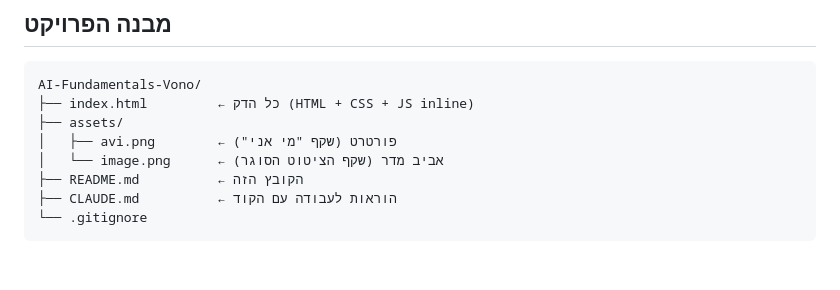
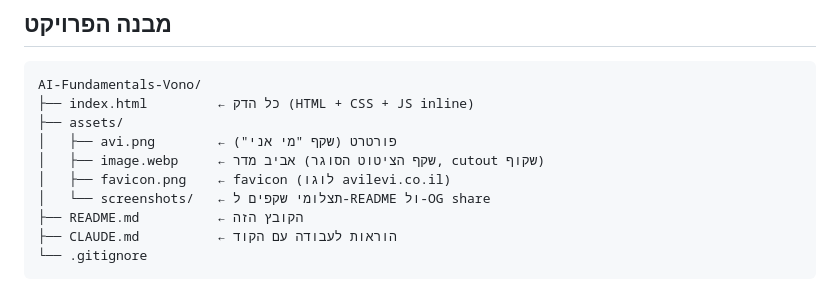
Before and after one commit to booya1986/AI-Fundamentals-Vono, a Markdown page: README.md, the part around the change. Drawn GitHub-style; blank space fills up the shorter version.

Commit message:
Update docs to reflect image.webp and assets layout
- CLAUDE.md: image.jpg → image.webp with encoding command
- README.md: file tree now shows image.webp + favicon.png + screenshots/

Co-Authored-By: Claude Opus 4.7 (1M context) <noreply@anthropic.com>

```diff
--- a/README.md
+++ b/README.md
@@ -87,7 +87,9 @@ AI-Fundamentals-Vono/
 ├── index.html         ← כל הדק (HTML + CSS + JS inline)
 ├── assets/
 │   ├── avi.png        ← פורטרט (שקף "מי אני")
-│   └── image.png      ← אביב מדר (שקף הציטוט הסוגר)
+│   ├── image.webp     ← אביב מדר (שקף הציטוט הסוגר, cutout שקוף)
+│   ├── favicon.png    ← favicon (לוגו avilevi.co.il)
+│   └── screenshots/   ← תצלומי שקפים ל-README ול-OG share
 ├── README.md          ← הקובץ הזה
 ├── CLAUDE.md          ← הוראות לעבודה עם הקוד
 └── .gitignore
```
Also changed, not shown: CLAUDE.md (+1 -1 lines).
